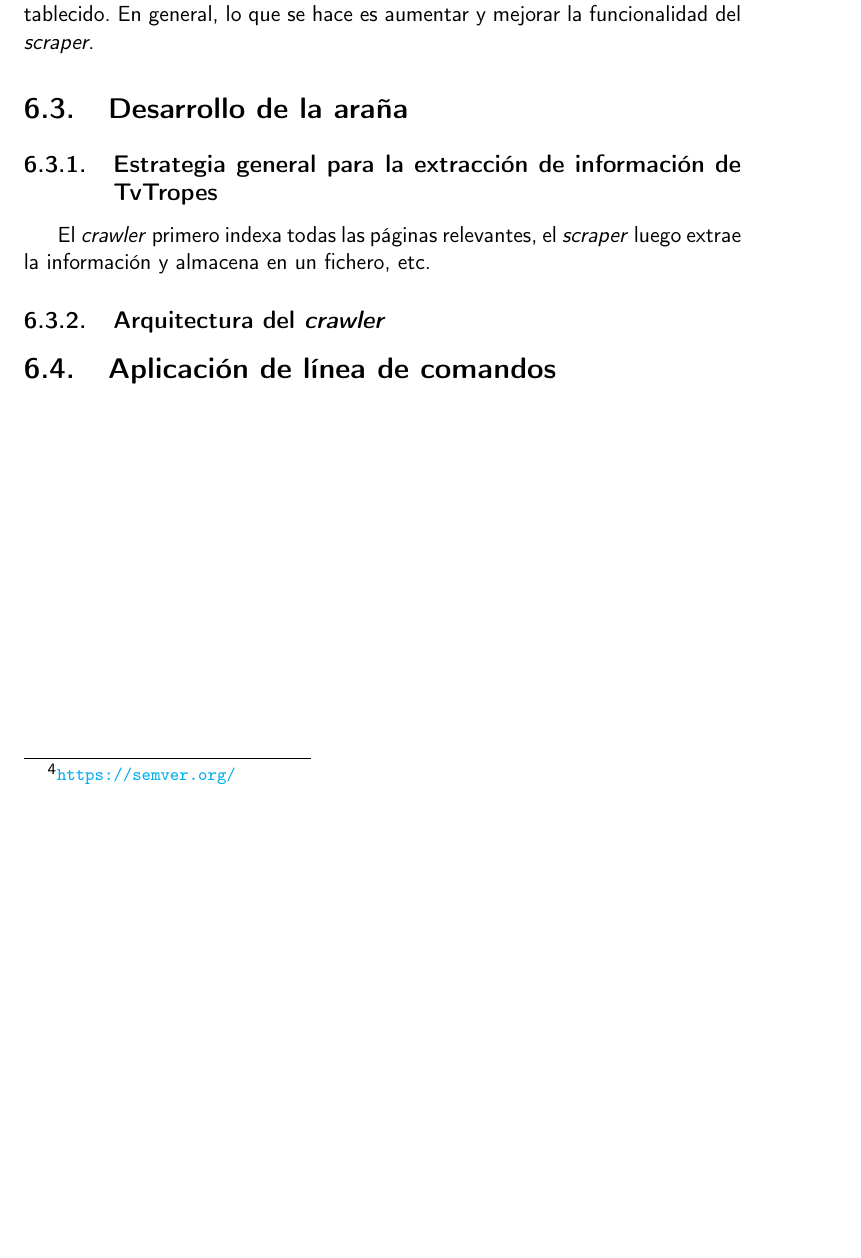
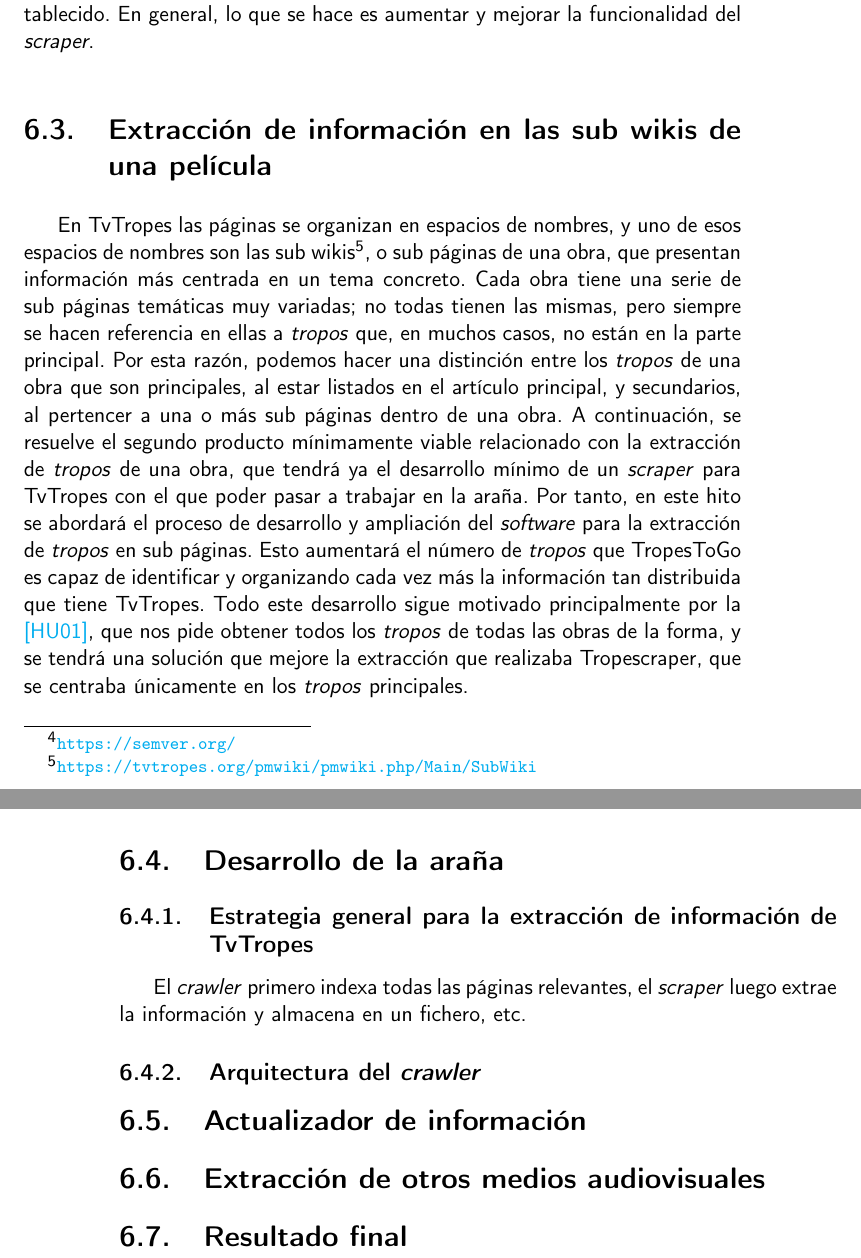
Before and after one commit to jlgallego99/TropesToGo, a LaTeX book (doc/proyecto.tex, which reads doc/secciones/06_implementacion.tex): part of page 101 of 107 before the commit and two parts of pages 101 and 102 of 107 after it, the two joined at a grey line, cut so that both start at the same text, the shorter picture padded with empty space. Compiled offline with pdfLaTeX.

Commit message:
:memo: Inicio seccion milestone 4 #69

```diff
--- a/doc/secciones/06_implementacion.tex
+++ b/doc/secciones/06_implementacion.tex
@@ -684,6 +684,30 @@ semántico\footnote{\url{https://semver.org/}}, hace referencia a que se añade
 nueva funcionalidad sin romper lo anteriormente establecido. En general, lo que
 se hace es aumentar y mejorar la funcionalidad del \textit{scraper}.
 
+\section{Extracción de información en las sub wikis de una película}
+En TvTropes las páginas se organizan en espacios de nombres, y uno de esos
+espacios de nombres son las sub
+wikis\footnote{\url{https://tvtropes.org/pmwiki/pmwiki.php/Main/SubWiki}}, o sub
+páginas de una obra, que presentan información más centrada en un tema concreto.
+Cada obra tiene una serie de sub páginas temáticas muy variadas; no todas tienen
+las mismas, pero siempre se hacen referencia en ellas a \textit{tropos} que, en
+muchos casos, no están en la parte principal. Por esta razón, podemos hacer una
+distinción entre los \textit{tropos} de una obra que son principales, al estar
+listados en el artículo principal, y secundarios, al pertencer a una o más sub
+páginas dentro de una obra. A continuación, se resuelve el segundo producto
+mínimamente viable relacionado con la extracción de \textit{tropos} de una obra,
+que tendrá ya el desarrollo mínimo de un \textit{scraper} para TvTropes con el
+que poder pasar a trabajar en la araña. Por tanto, en este hito se abordará el
+proceso de desarrollo y ampliación del \textit{software} para la extracción de
+\textit{tropos} en sub páginas. Esto aumentará el número de \textit{tropos} que
+TropesToGo es capaz de identificar y organizando cada vez más la información tan
+distribuida que tiene TvTropes. Todo este desarrollo sigue motivado
+principalmente por la
+\href{https://github.com/jlgallego99/TropesToGo/issues/6}{[HU01]}, que nos pide
+obtener todos los \textit{tropos} de todas las obras de la forma, y se tendrá
+una solución que mejore la extracción que realizaba Tropescraper, que se
+centraba únicamente en los \textit{tropos} principales.
+
 \section{Desarrollo de la araña}
 
 \subsection{Estrategia general para la extracción de información de TvTropes}
@@ -692,4 +716,6 @@ El \textit{crawler} primero indexa todas las páginas relevantes, el
 
 \subsection{Arquitectura del \textit{crawler}}
 
-\section{Aplicación de línea de comandos}
+\section{Actualizador de información}
+\section{Extracción de otros medios audiovisuales}
+\section{Resultado final}
```
